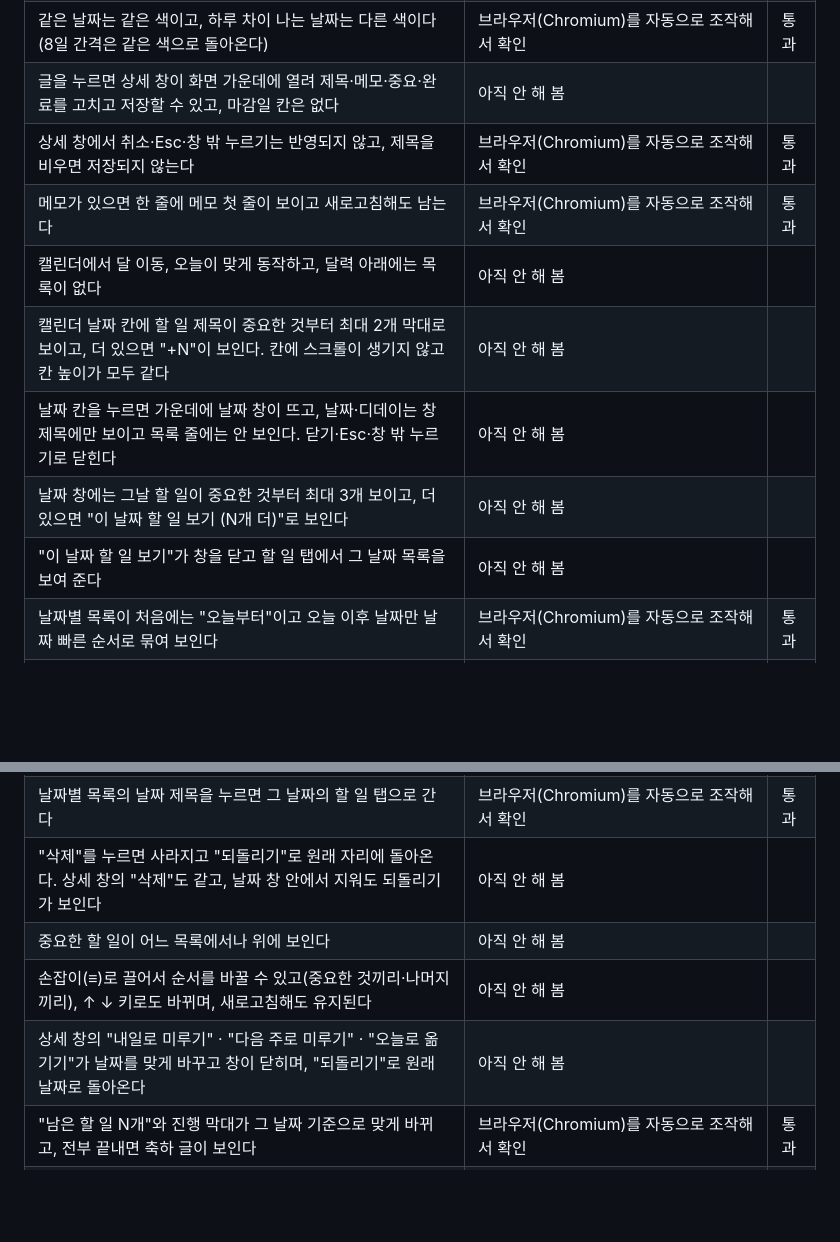
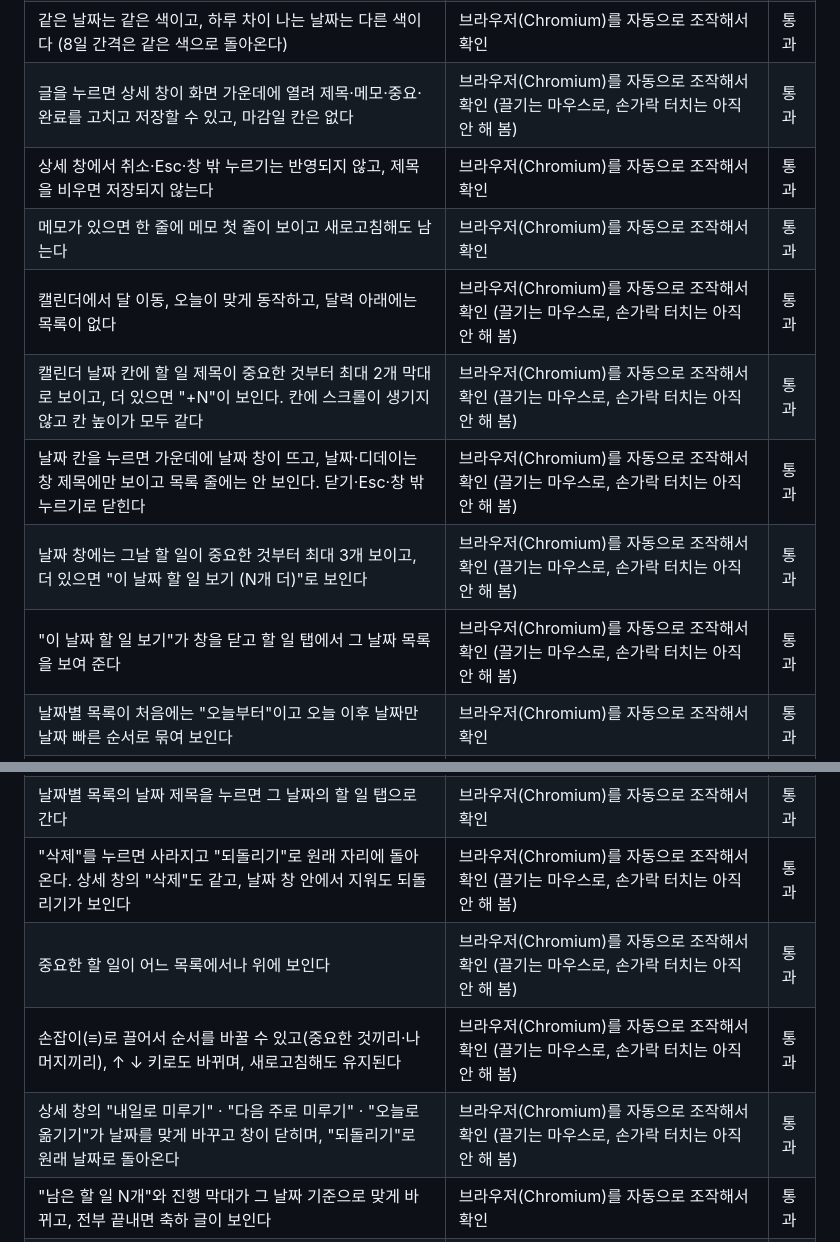
Before and after one commit to jinjun1117-spec/todo-hyeokjin, a Markdown page: 명세.md, 2 parts joined by grey strips. Drawn GitHub-style; blank space fills up the shorter version.

Commit message:
명세.md 완료 조건에 확인 결과 기록
Co-Authored-By: Claude Sonnet 5.5 <noreply@anthropic.com>
Claude-Session: https://claude.ai/code/session_01NR8xJTgjYSzGvKn5Q2E72b

```diff
--- a/명세.md
+++ b/명세.md
@@ -73,23 +73,23 @@
 | "전체 / 중요 / 진행 중 / 완료" 순서로 있고, "중요"를 누르면 ★ 아닌 것은 안 보인다 | 브라우저(Chromium)를 자동으로 조작해서 확인 | 통과 |
 | 체크하면 줄이 그어지고 다시 누르면 풀린다. ★도 켜지고 꺼진다 | 브라우저(Chromium)를 자동으로 조작해서 확인 | 통과 |
 | 같은 날짜는 같은 색이고, 하루 차이 나는 날짜는 다른 색이다 (8일 간격은 같은 색으로 돌아온다) | 브라우저(Chromium)를 자동으로 조작해서 확인 | 통과 |
-| 글을 누르면 상세 창이 화면 가운데에 열려 제목·메모·중요·완료를 고치고 저장할 수 있고, 마감일 칸은 없다 | 아직 안 해 봄 | |
+| 글을 누르면 상세 창이 화면 가운데에 열려 제목·메모·중요·완료를 고치고 저장할 수 있고, 마감일 칸은 없다 | 브라우저(Chromium)를 자동으로 조작해서 확인 (끌기는 마우스로, 손가락 터치는 아직 안 해 봄) | 통과 |
 | 상세 창에서 취소·Esc·창 밖 누르기는 반영되지 않고, 제목을 비우면 저장되지 않는다 | 브라우저(Chromium)를 자동으로 조작해서 확인 | 통과 |
 | 메모가 있으면 한 줄에 메모 첫 줄이 보이고 새로고침해도 남는다 | 브라우저(Chromium)를 자동으로 조작해서 확인 | 통과 |
-| 캘린더에서 달 이동, 오늘이 맞게 동작하고, 달력 아래에는 목록이 없다 | 아직 안 해 봄 | |
-| 캘린더 날짜 칸에 할 일 제목이 중요한 것부터 최대 2개 막대로 보이고, 더 있으면 "+N"이 보인다. 칸에 스크롤이 생기지 않고 칸 높이가 모두 같다 | 아직 안 해 봄 | |
-| 날짜 칸을 누르면 가운데에 날짜 창이 뜨고, 날짜·디데이는 창 제목에만 보이고 목록 줄에는 안 보인다. 닫기·Esc·창 밖 누르기로 닫힌다 | 아직 안 해 봄 | |
-| 날짜 창에는 그날 할 일이 중요한 것부터 최대 3개 보이고, 더 있으면 "이 날짜 할 일 보기 (N개 더)"로 보인다 | 아직 안 해 봄 | |
-| "이 날짜 할 일 보기"가 창을 닫고 할 일 탭에서 그 날짜 목록을 보여 준다 | 아직 안 해 봄 | |
+| 캘린더에서 달 이동, 오늘이 맞게 동작하고, 달력 아래에는 목록이 없다 | 브라우저(Chromium)를 자동으로 조작해서 확인 (끌기는 마우스로, 손가락 터치는 아직 안 해 봄) | 통과 |
+| 캘린더 날짜 칸에 할 일 제목이 중요한 것부터 최대 2개 막대로 보이고, 더 있으면 "+N"이 보인다. 칸에 스크롤이 생기지 않고 칸 높이가 모두 같다 | 브라우저(Chromium)를 자동으로 조작해서 확인 (끌기는 마우스로, 손가락 터치는 아직 안 해 봄) | 통과 |
+| 날짜 칸을 누르면 가운데에 날짜 창이 뜨고, 날짜·디데이는 창 제목에만 보이고 목록 줄에는 안 보인다. 닫기·Esc·창 밖 누르기로 닫힌다 | 브라우저(Chromium)를 자동으로 조작해서 확인 (끌기는 마우스로, 손가락 터치는 아직 안 해 봄) | 통과 |
+| 날짜 창에는 그날 할 일이 중요한 것부터 최대 3개 보이고, 더 있으면 "이 날짜 할 일 보기 (N개 더)"로 보인다 | 브라우저(Chromium)를 자동으로 조작해서 확인 (끌기는 마우스로, 손가락 터치는 아직 안 해 봄) | 통과 |
+| "이 날짜 할 일 보기"가 창을 닫고 할 일 탭에서 그 날짜 목록을 보여 준다 | 브라우저(Chromium)를 자동으로 조작해서 확인 (끌기는 마우스로, 손가락 터치는 아직 안 해 봄) | 통과 |
 | 날짜별 목록이 처음에는 "오늘부터"이고 오늘 이후 날짜만 날짜 빠른 순서로 묶여 보인다 | 브라우저(Chromium)를 자동으로 조작해서 확인 | 통과 |
 | "지난 날짜 함께 보기"를 누르면 지난 날짜도 같이 보이고, "오늘부터"를 누르면 다시 오늘 이후만 보인다 | 브라우저(Chromium)를 자동으로 조작해서 확인 | 통과 |
 | "테스트 할 일 20개 넣기"로 20개가 들어가고(5개짜리 날 2개), "테스트 할 일 지우기"로 테스트 것만 지워지며 되돌릴 수 있다 | 브라우저(Chromium)를 자동으로 조작해서 확인 | 통과 |
 | 날짜별 목록에서만 찾을 수 있고, 찾으면 맞는 것만 날짜별로 보인다 | 브라우저(Chromium)를 자동으로 조작해서 확인 | 통과 |
 | 날짜별 목록의 날짜 제목을 누르면 그 날짜의 할 일 탭으로 간다 | 브라우저(Chromium)를 자동으로 조작해서 확인 | 통과 |
-| "삭제"를 누르면 사라지고 "되돌리기"로 원래 자리에 돌아온다. 상세 창의 "삭제"도 같고, 날짜 창 안에서 지워도 되돌리기가 보인다 | 아직 안 해 봄 | |
-| 중요한 할 일이 어느 목록에서나 위에 보인다 | 아직 안 해 봄 | |
-| 손잡이(≡)로 끌어서 순서를 바꿀 수 있고(중요한 것끼리·나머지끼리), ↑ ↓ 키로도 바뀌며, 새로고침해도 유지된다 | 아직 안 해 봄 | |
-| 상세 창의 "내일로 미루기" · "다음 주로 미루기" · "오늘로 옮기기"가 날짜를 맞게 바꾸고 창이 닫히며, "되돌리기"로 원래 날짜로 돌아온다 | 아직 안 해 봄 | |
+| "삭제"를 누르면 사라지고 "되돌리기"로 원래 자리에 돌아온다. 상세 창의 "삭제"도 같고, 날짜 창 안에서 지워도 되돌리기가 보인다 | 브라우저(Chromium)를 자동으로 조작해서 확인 (끌기는 마우스로, 손가락 터치는 아직 안 해 봄) | 통과 |
+| 중요한 할 일이 어느 목록에서나 위에 보인다 | 브라우저(Chromium)를 자동으로 조작해서 확인 (끌기는 마우스로, 손가락 터치는 아직 안 해 봄) | 통과 |
+| 손잡이(≡)로 끌어서 순서를 바꿀 수 있고(중요한 것끼리·나머지끼리), ↑ ↓ 키로도 바뀌며, 새로고침해도 유지된다 | 브라우저(Chromium)를 자동으로 조작해서 확인 (끌기는 마우스로, 손가락 터치는 아직 안 해 봄) | 통과 |
+| 상세 창의 "내일로 미루기" · "다음 주로 미루기" · "오늘로 옮기기"가 날짜를 맞게 바꾸고 창이 닫히며, "되돌리기"로 원래 날짜로 돌아온다 | 브라우저(Chromium)를 자동으로 조작해서 확인 (끌기는 마우스로, 손가락 터치는 아직 안 해 봄) | 통과 |
 | "남은 할 일 N개"와 진행 막대가 그 날짜 기준으로 맞게 바뀌고, 전부 끝내면 축하 글이 보인다 | 브라우저(Chromium)를 자동으로 조작해서 확인 | 통과 |
 | "완료한 것 지우기"가 그 날짜의 완료한 것만 지우고 되돌릴 수 있다 | 브라우저(Chromium)를 자동으로 조작해서 확인 | 통과 |
 | 다크 모드가 바뀌고 새로고침해도 기억한다 | 브라우저(Chromium)를 자동으로 조작해서 확인 | 통과 |
```
